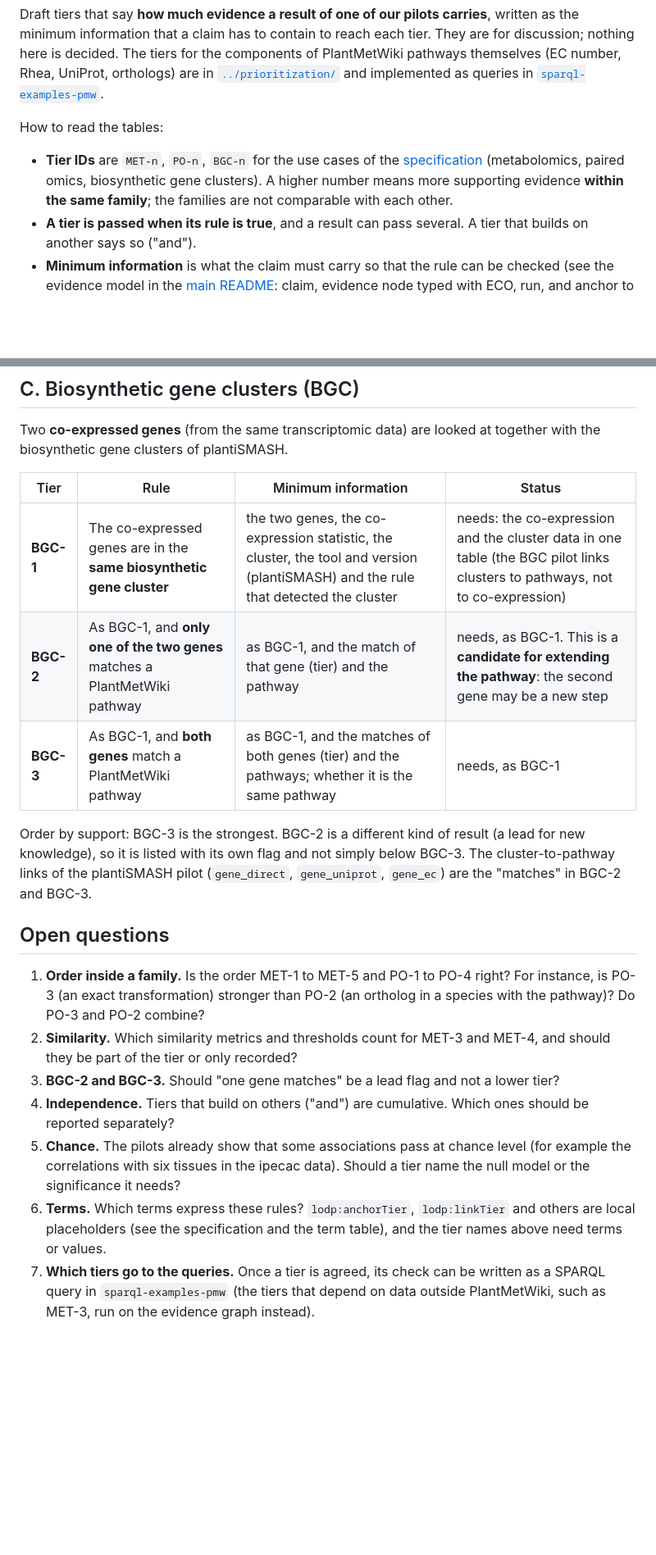
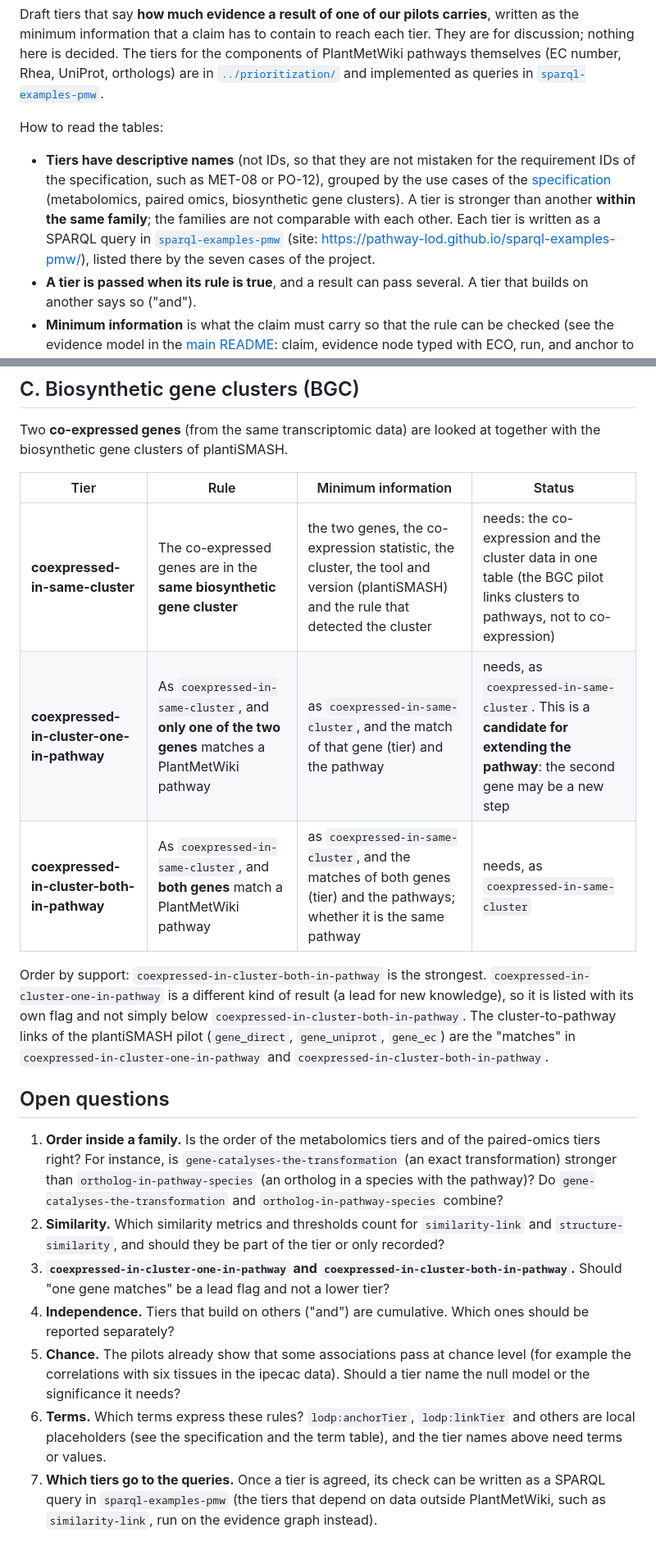
Before and after one commit to pathway-lod/lod-pathways-community, a Markdown page: minimum_information/README.md, 2 parts joined by grey strips. Shown at 82% size. Drawn GitHub-style; blank space fills up the shorter version.

Commit message:
Minimum information and prioritization: descriptive tier names instead of IDs that look like requirement IDs
Co-Authored-By: Claude Sonnet 5.5 <noreply@anthropic.com>

```diff
--- a/minimum_information/README.md
+++ b/minimum_information/README.md
@@ -4,7 +4,7 @@ Draft tiers that say **how much evidence a result of one of our pilots carries**
 
 How to read the tables:
 
-- **Tier IDs** are `MET-n`, `PO-n`, `BGC-n` for the use cases of the [specification](../specification/SPECIFICATION.md) (metabolomics, paired omics, biosynthetic gene clusters). A higher number means more supporting evidence **within the same family**; the families are not comparable with each other.
+- **Tiers have descriptive names** (not IDs, so that they are not mistaken for the requirement IDs of the specification, such as MET-08 or PO-12), grouped by the use cases of the [specification](../specification/SPECIFICATION.md) (metabolomics, paired omics, biosynthetic gene clusters). A tier is stronger than another **within the same family**; the families are not comparable with each other. Each tier is written as a SPARQL query in [`sparql-examples-pmw`](https://github.com/pathway-lod/sparql-examples-pmw) (site: <https://pathway-lod.github.io/sparql-examples-pmw/>), listed there by the seven cases of the project.
 - **A tier is passed when its rule is true**, and a result can pass several. A tier that builds on another says so ("and").
 - **Minimum information** is what the claim must carry so that the rule can be checked (see the evidence model in the [main README](../README.md#the-pipeline): claim, evidence node typed with ECO, run, and anchor to a PlantMetWiki node with an anchor tier, COM-10).
 - **Status** says whether a pilot already computes it (**done**), whether the data exist but it is not computed (**data available**), or whether data or a method is missing (**needs**). I checked these against the pilots' READMEs; where I am not sure it is marked "to check".
@@ -42,18 +42,18 @@ Two **co-expressed genes** (from the same transcriptomic data) are looked at tog
 
 | Tier | Rule | Minimum information | Status |
 |---|---|---|---|
-| **BGC-1** | The co-expressed genes are in the **same biosynthetic gene cluster** | the two genes, the co-expression statistic, the cluster, the tool and version (plantiSMASH) and the rule that detected the cluster | needs: the co-expression and the cluster data in one table (the BGC pilot links clusters to pathways, not to co-expression) |
-| **BGC-2** | As BGC-1, and **only one of the two genes** matches a PlantMetWiki pathway | as BGC-1, and the match of that gene (tier) and the pathway | needs, as BGC-1. This is a **candidate for extending the pathway**: the second gene may be a new step |
-| **BGC-3** | As BGC-1, and **both genes** match a PlantMetWiki pathway | as BGC-1, and the matches of both genes (tier) and the pathways; whether it is the same pathway | needs, as BGC-1 |
+| **coexpressed-in-same-cluster** | The co-expressed genes are in the **same biosynthetic gene cluster** | the two genes, the co-expression statistic, the cluster, the tool and version (plantiSMASH) and the rule that detected the cluster | needs: the co-expression and the cluster data in one table (the BGC pilot links clusters to pathways, not to co-expression) |
+| **coexpressed-in-cluster-one-in-pathway** | As `coexpressed-in-same-cluster`, and **only one of the two genes** matches a PlantMetWiki pathway | as `coexpressed-in-same-cluster`, and the match of that gene (tier) and the pathway | needs, as `coexpressed-in-same-cluster`. This is a **candidate for extending the pathway**: the second gene may be a new step |
+| **coexpressed-in-cluster-both-in-pathway** | As `coexpressed-in-same-cluster`, and **both genes** match a PlantMetWiki pathway | as `coexpressed-in-same-cluster`, and the matches of both genes (tier) and the pathways; whether it is the same pathway | needs, as `coexpressed-in-same-cluster` |
 
-Order by support: BGC-3 is the strongest. BGC-2 is a different kind of result (a lead for new knowledge), so it is listed with its own flag and not simply below BGC-3. The cluster-to-pathway links of the plantiSMASH pilot (`gene_direct`, `gene_uniprot`, `gene_ec`) are the "matches" in BGC-2 and BGC-3.
+Order by support: `coexpressed-in-cluster-both-in-pathway` is the strongest. `coexpressed-in-cluster-one-in-pathway` is a different kind of result (a lead for new knowledge), so it is listed with its own flag and not simply below `coexpressed-in-cluster-both-in-pathway`. The cluster-to-pathway links of the plantiSMASH pilot (`gene_direct`, `gene_uniprot`, `gene_ec`) are the "matches" in `coexpressed-in-cluster-one-in-pathway` and `coexpressed-in-cluster-both-in-pathway`.
 
 ## Open questions
 
-1. **Order inside a family.** Is the order MET-1 to MET-5 and PO-1 to PO-4 right? For instance, is PO-3 (an exact transformation) stronger than PO-2 (an ortholog in a species with the pathway)? Do PO-3 and PO-2 combine?
-2. **Similarity.** Which similarity metrics and thresholds count for MET-3 and MET-4, and should they be part of the tier or only recorded?
-3. **BGC-2 and BGC-3.** Should "one gene matches" be a lead flag and not a lower tier?
+1. **Order inside a family.** Is the order of the metabolomics tiers and of the paired-omics tiers right? For instance, is `gene-catalyses-the-transformation` (an exact transformation) stronger than `ortholog-in-pathway-species` (an ortholog in a species with the pathway)? Do `gene-catalyses-the-transformation` and `ortholog-in-pathway-species` combine?
+2. **Similarity.** Which similarity metrics and thresholds count for `similarity-link` and `structure-similarity`, and should they be part of the tier or only recorded?
+3. **`coexpressed-in-cluster-one-in-pathway` and `coexpressed-in-cluster-both-in-pathway`.** Should "one gene matches" be a lead flag and not a lower tier?
 4. **Independence.** Tiers that build on others ("and") are cumulative. Which ones should be reported separately?
 5. **Chance.** The pilots already show that some associations pass at chance level (for example the correlations with six tissues in the ipecac data). Should a tier name the null model or the significance it needs?
 6. **Terms.** Which terms express these rules? `lodp:anchorTier`, `lodp:linkTier` and others are local placeholders (see the specification and the term table), and the tier names above need terms or values.
-7. **Which tiers go to the queries.** Once a tier is agreed, its check can be written as a SPARQL query in `sparql-examples-pmw` (the tiers that depend on data outside PlantMetWiki, such as MET-3, run on the evidence graph instead).
+7. **Which tiers go to the queries.** Once a tier is agreed, its check can be written as a SPARQL query in `sparql-examples-pmw` (the tiers that depend on data outside PlantMetWiki, such as `similarity-link`, run on the evidence graph instead).
```
Also changed, not shown: other parts of minimum_information/README.md (+10 -10 lines), prioritization/README.md (+3 -3 lines).
